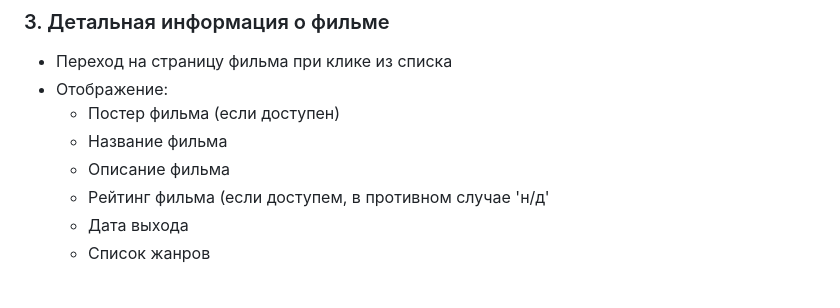
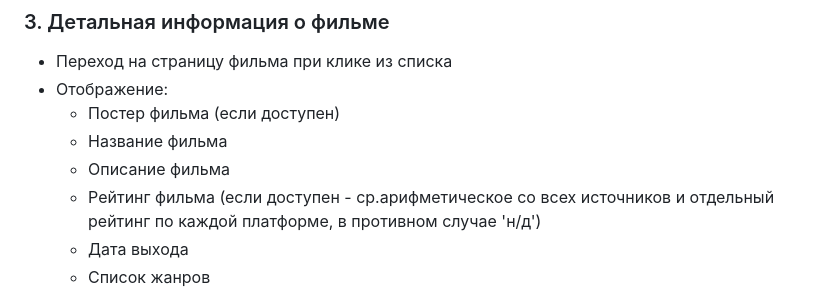
Before and after one commit to pendoss/vkKino, a Markdown page: README.md, the part around the change. Drawn GitHub-style.

```diff
--- a/README.md
+++ b/README.md
@@ -26,7 +26,7 @@
   - Постер фильма (если доступен)
   - Название фильма
   - Описание фильма
-  - Рейтинг фильма (если доступем, в противном случае 'н/д'
+  - Рейтинг фильма (если доступен - ср.арифметическое со всех источников и отдельный рейтинг по каждой платформе, в противном случае 'н/д')
   - Дата выхода
   - Список жанров
 
```
